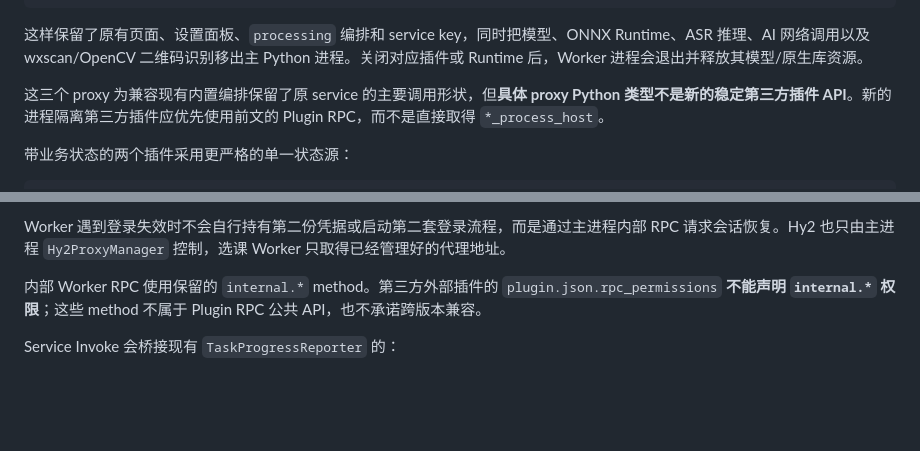
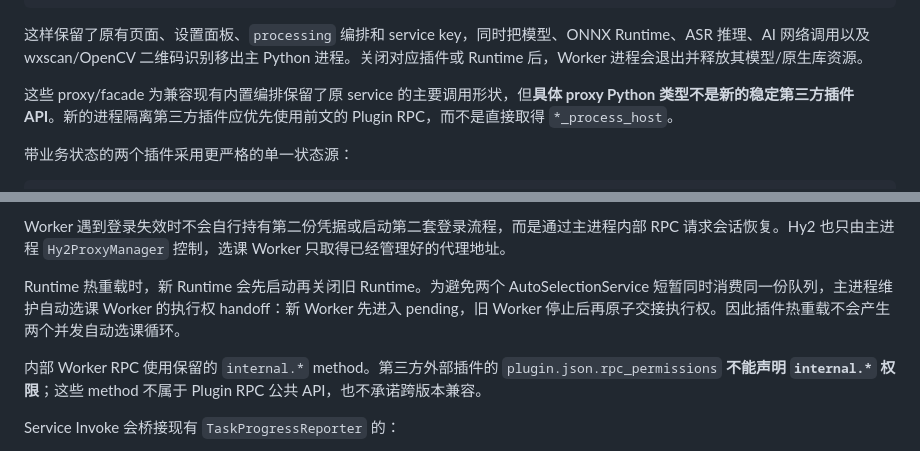
Before and after one commit to Yiyue345/fuckclassroom, a Markdown page: docs/plugin-api.md, 2 parts joined by grey strips. Drawn GitHub-style; blank space fills up the shorter version.

Commit message:
docs(plugins): describe stateful worker handoff

```diff
--- a/docs/plugin-api.md
+++ b/docs/plugin-api.md
@@ -1230,7 +1230,7 @@ faster-whisper / RapidOCR / AIClient / wxscan + OpenCV（子进程）
 
 这样保留了原有页面、设置面板、`processing` 编排和 service key，同时把模型、ONNX Runtime、ASR 推理、AI 网络调用以及 wxscan/OpenCV 二维码识别移出主 Python 进程。关闭对应插件或 Runtime 后，Worker 进程会退出并释放其模型/原生库资源。
 
-这三个 proxy 为兼容现有内置编排保留了原 service 的主要调用形状，但**具体 proxy Python 类型不是新的稳定第三方插件 API**。新的进程隔离第三方插件应优先使用前文的 Plugin RPC，而不是直接取得 `*_process_host`。
+这些 proxy/facade 为兼容现有内置编排保留了原 service 的主要调用形状，但**具体 proxy Python 类型不是新的稳定第三方插件 API**。新的进程隔离第三方插件应优先使用前文的 Plugin RPC，而不是直接取得 `*_process_host`。
 
 
 带业务状态的两个插件采用更严格的单一状态源：
@@ -1252,6 +1252,8 @@ course_selection
 两个进程共享的持久状态只通过 data 目录中的原子文件交接，例如课程登录 `storage_state.json`、教务 `selection_info.json`、`auto_selection_jobs.json`。自动选课任务本身原本就持久化；全校开课查询结果现在也额外写入 `catalog_worker_cache.json`，因此 Runtime/Worker 热重载后仍能继续加入队列或执行刚查询到的课程。
 
 Worker 遇到登录失效时不会自行持有第二份凭据或启动第二套登录流程，而是通过主进程内部 RPC 请求会话恢复。Hy2 也只由主进程 `Hy2ProxyManager` 控制，选课 Worker 只取得已经管理好的代理地址。
+
+Runtime 热重载时，新 Runtime 会先启动再关闭旧 Runtime。为避免两个 AutoSelectionService 短暂同时消费同一份队列，主进程维护自动选课 Worker 的执行权 handoff：新 Worker 先进入 pending，旧 Worker 停止后再原子交接执行权。因此插件热重载不会产生两个并发自动选课循环。
 
 内部 Worker RPC 使用保留的 `internal.*` method。第三方外部插件的 `plugin.json.rpc_permissions` **不能声明 `internal.*` 权限**；这些 method 不属于 Plugin RPC 公共 API，也不承诺跨版本兼容。
 
```
